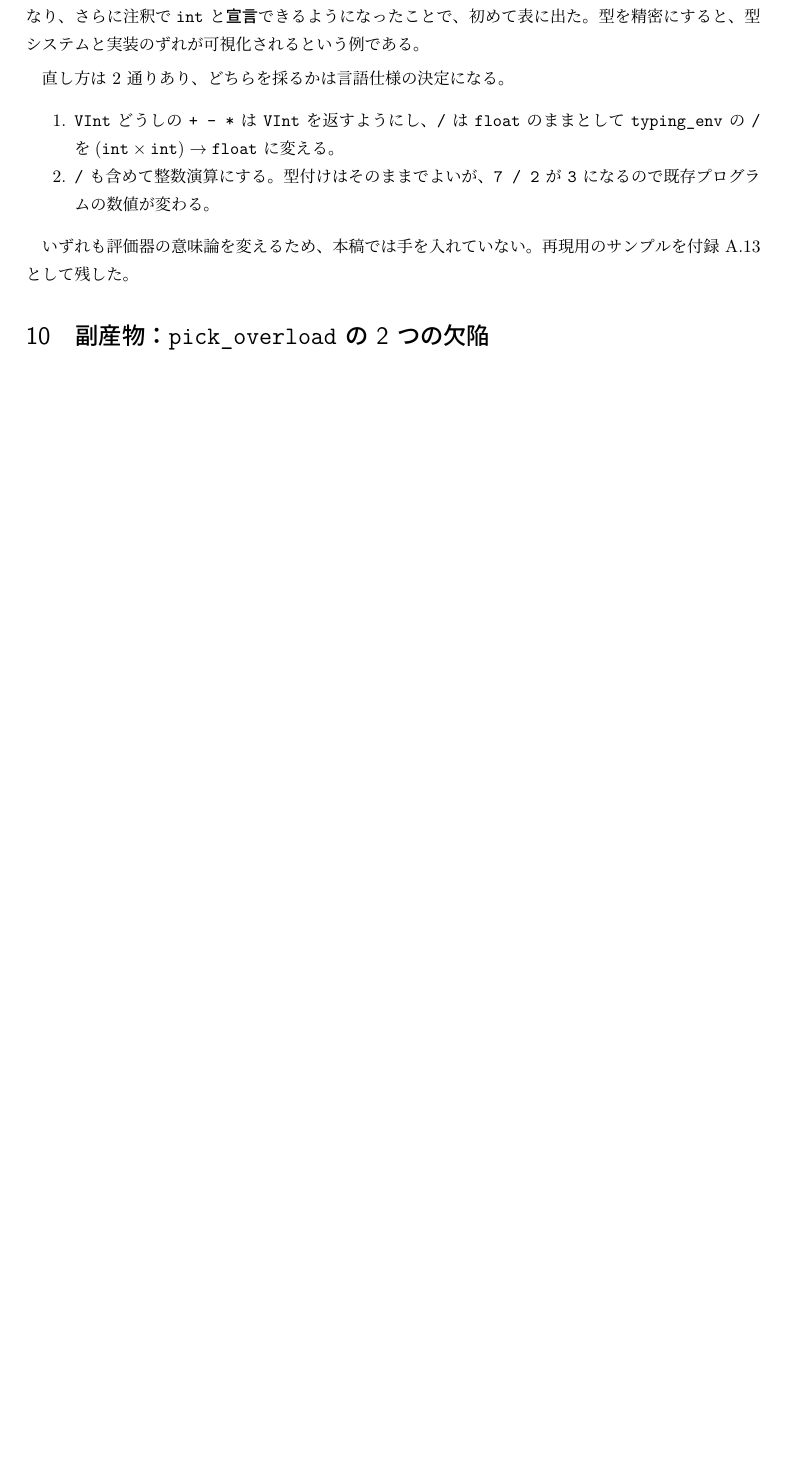
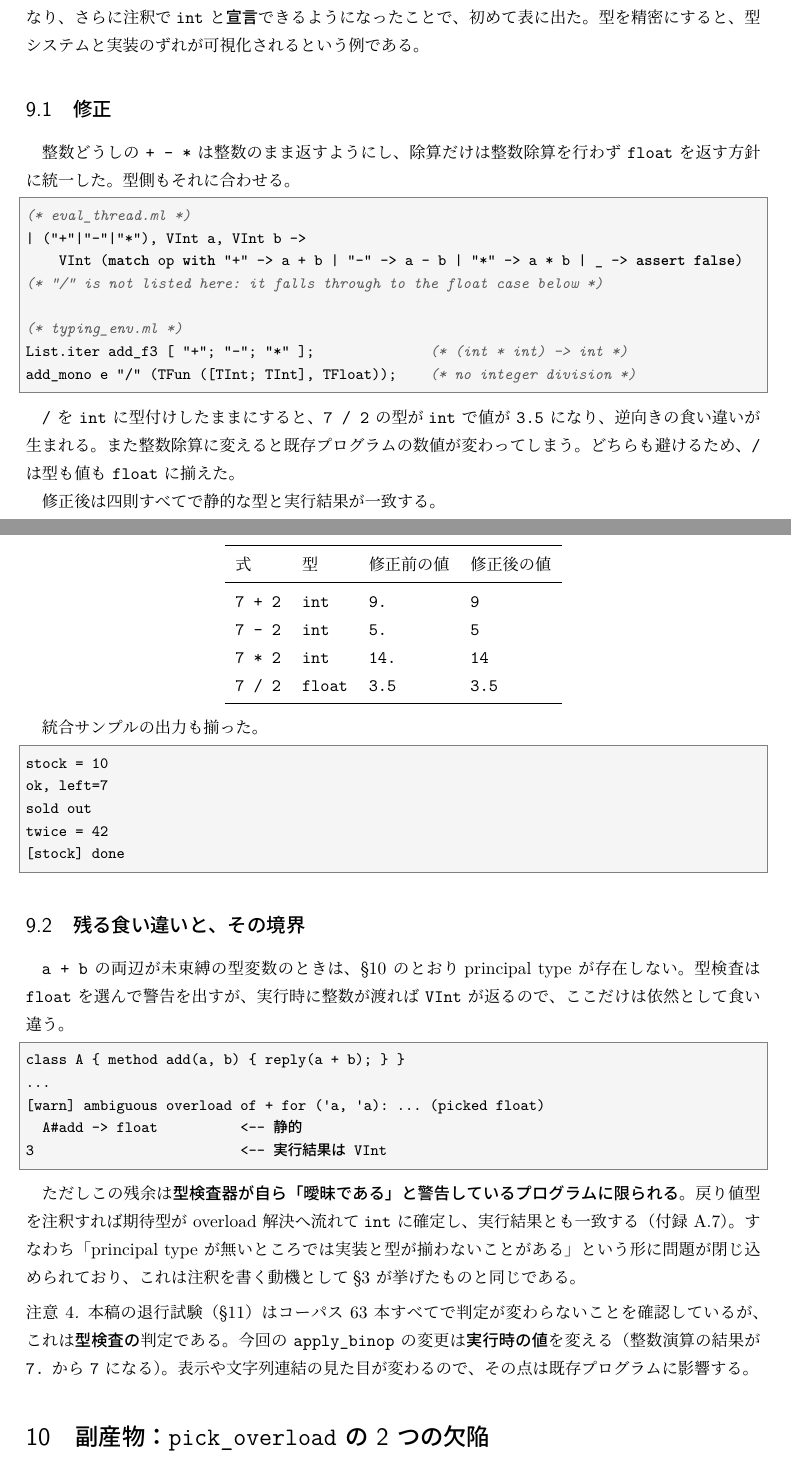
Before and after one commit to yaskodama/abclcp, a LaTeX document (docs/aipl_reply_inference_ja.tex): part of page 11 of 26 before the commit and two parts of pages 11 and 12 of 27 after it, the two joined at a grey line, cut so that both start at the same text, the shorter picture padded with empty space. The pictures show the PDF file docs/aipl_reply_inference_ja.pdf that the author committed with the source.

Commit message:
整数演算が float を返していた食い違いを (a) で直す
|- e : int なのに e ⇓ VFloat で preservation が破れていた問題を、
整数どうしの + - * は整数のまま返し、除算は型も値も float に揃える方針で
修正した。

- eval_thread.ml: ("+"|"-"|"*"), VInt a, VInt b -> VInt を追加。
  "/" はこのケースに載せず、下の Float 昇格ケースへ落とす
- typing_env.ml: add_f3 から "/" を外し、/ : (int * int) -> float を登録

/ を (int * int) -> int のままにすると 7 / 2 の型が int で値が 3.5 になり
逆向きの食い違いが生まれる。整数除算に変えると既存プログラムの数値が
変わる。どちらも避けて / は型も値も float に統一した。

修正後は四則すべてで静的な型と実行結果が一致する。

  7 + 2 : int    9.  -> 9
  7 - 2 : int    5.  -> 5
  7 * 2 : int    14. -> 14
  7 / 2 : float  3.5 -> 3.5

残る食い違いは a + b の両辺が未束縛の場合だけで、型検査は float を選び
実行時は VInt が返りうる。ただしこれは型検査器自身が ambiguous overload と
警告しているプログラムに限られ、戻り値型を注釈すれば期待型が overload 解決へ
流れて int に確定し実行結果と一致する。principal type が無いところに
問題が閉じ込められた形になった。

型検査の判定はコーパス 63本すべて直前コミットと同一。実行時の値は変わる
（整数演算の結果が 7. から 7 になる）ので、表示や文字列連結の見た目は
既存プログラムでも変化する。

実行確認: now_future.abcl は "now result = 3"（従来 3.）、
s11_service.abcl は "ok, left=7" / "twice = 42"（従来 7. / 42.）、
s13 は 3（従来 3.）。

s13_runtime_mismatch.abcl を回帰テストとして書き直し、レポート §9 を
「見つけて直した」に更新（27ページ）。

Co-Authored-By: Claude Opus 5 (1M context) <noreply@anthropic.com>

```diff
--- a/docs/aipl_reply_inference_ja.tex
+++ b/docs/aipl_reply_inference_ja.tex
@@ -74,7 +74,8 @@ AIPL（ABCL$^{c}$+）の型健全性・型安全性の検討の中で、「メ
 \texttt{apply\_binop} が整数どうしの演算でも \texttt{VFloat} を返しており、
 $\vdash e : \ty{int}$ なのに $e \Downarrow \ty{VFloat}$ となる
 preservation の破れが見つかった。型を精密にしたことで初めて観測できた
-ずれであり、直し方の選択肢とともに報告する。
+ずれであり、整数どうしの \texttt{+ - *} を整数のまま返すよう評価器を修正し、
+除算は型も値も \ty{float} に揃えた。
 副次的に、オーバーロード解決 \texttt{pick\_overload} に潜んでいた
 2 つの欠陥（失敗候補の単一化が巻き戻らない／候補の優先順位が登録順の逆）を
 発見し、これも修正した。
@@ -588,10 +587,9 @@ print(v);
     VFloat (match op with "+" -> a +. b | ...)
 \end{lstlisting}
 
-整数どうしであっても \texttt{VFloat} を返している。一方
-\texttt{typing\_env.ml} は \texttt{+ : (int * int) -> int} を持っている。
+一方 \texttt{typing\_env.ml} は \texttt{+ : (int * int) -> int} を持っている。
 すなわち $\vdash e : \ty{int}$ でありながら $e \Downarrow \ty{VFloat}$ で、
-\textbf{preservation が成り立っていない}。
+\textbf{preservation が成り立っていなかった}。
 
 \begin{remark}
 この食い違いは \texttt{+} の型付けが入った時点から存在していたもので、
@@ -603,18 +601,80 @@ $\rho$ を導入して戻り値に具体型が付くようになり、さらに
 型を精密にすると、型システムと実装のずれが可視化されるという例である。
 \end{remark}
 
-直し方は 2 通りあり、どちらを採るかは言語仕様の決定になる。
+\subsection{修正}
 
-\begin{enumerate}
-\item \texttt{VInt} どうしの \texttt{+ - *} は \texttt{VInt} を返すようにし、
-  \texttt{/} は \ty{float} のままとして \texttt{typing\_env} の \texttt{/} を
-  $(\ty{int} \times \ty{int}) \to \ty{float}$ に変える。
-\item \texttt{/} も含めて整数演算にする。型付けはそのままでよいが、
-  \texttt{7 / 2} が \texttt{3} になるので既存プログラムの数値が変わる。
-\end{enumerate}
+整数どうしの \texttt{+ - *} は整数のまま返すようにし、除算だけは
+整数除算を行わず \ty{float} を返す方針に統一した。型側もそれに合わせる。
 
-いずれも評価器の意味論を変えるため、本稿では手を入れていない。
-再現用のサンプルを付録 A.13 として残した。
+\begin{lstlisting}
+(* eval_thread.ml *)
+| ("+"|"-"|"*"), VInt a, VInt b ->
+    VInt (match op with "+" -> a + b | "-" -> a - b | "*" -> a * b | _ -> assert false)
+(* "/" is not listed here: it falls through to the float case below *)
+
+(* typing_env.ml *)
+List.iter add_f3 [ "+"; "-"; "*" ];              (* (int * int) -> int *)
+add_mono e "/" (TFun ([TInt; TInt], TFloat));    (* no integer division *)
+\end{lstlisting}
+
+\texttt{/} を \ty{int} に型付けしたままにすると、\texttt{7 / 2} の型が
+\ty{int} で値が \texttt{3.5} になり、逆向きの食い違いが生まれる。
+また整数除算に変えると既存プログラムの数値が変わってしまう。
+どちらも避けるため、\texttt{/} は型も値も \ty{float} に揃えた。
+
+修正後は四則すべてで静的な型と実行結果が一致する。
+
+\begin{center}
+\begin{tabular}{llll}
+\toprule
+式 & 型 & 修正前の値 & 修正後の値 \\
+\midrule
+\texttt{7 + 2} & \ty{int}   & \texttt{9.}   & \texttt{9} \\
+\texttt{7 - 2} & \ty{int}   & \texttt{5.}   & \texttt{5} \\
+\texttt{7 * 2} & \ty{int}   & \texttt{14.}  & \texttt{14} \\
+\texttt{7 / 2} & \ty{float} & \texttt{3.5}  & \texttt{3.5} \\
+\bottomrule
+\end{tabular}
+\end{center}
+
+統合サンプルの出力も揃った。
+
+\begin{lstlisting}[language={}]
+stock = 10
+ok, left=7
+sold out
+twice = 42
+[stock] done
+\end{lstlisting}
+
+\subsection{残る食い違いと、その境界}
+
+\texttt{a + b} の両辺が未束縛の型変数のときは、\S\ref{sec:overload} のとおり
+principal type が存在しない。型検査は \ty{float} を選んで警告を出すが、
+実行時に整数が渡れば \texttt{VInt} が返るので、ここだけは依然として食い違う。
+
+\begin{lstlisting}[language={}]
+class A { method add(a, b) { reply(a + b); } }
+...
+[warn] ambiguous overload of + for ('a, 'a): ... (picked float)
+  A#add -> float          <-- 静的
+3                         <-- 実行結果は VInt
+\end{lstlisting}
+
+ただしこの残余は\textbf{型検査器が自ら「曖昧である」と警告している
+プログラムに限られる}。戻り値型を注釈すれば期待型が overload 解決へ流れて
+\ty{int} に確定し、実行結果とも一致する（付録 A.7）。
+すなわち「principal type が無いところでは実装と型が揃わないことがある」
+という形に問題が閉じ込められており、これは注釈を書く動機として
+\S\ref{sec:limits} が挙げたものと同じである。
+
+\begin{remark}
+本稿の退行試験（\S\ref{sec:experiment}）はコーパス 63 本すべてで
+判定が変わらないことを確認しているが、これは\emph{型検査の}判定である。
+今回の \texttt{apply\_binop} の変更は\emph{実行時の値}を変える
+（整数演算の結果が \texttt{7.} から \texttt{7} になる）。
+表示や文字列連結の見た目が変わるので、その点は既存プログラムに影響する。
+\end{remark}
 
 \section{副産物：\texttt{pick\_overload} の 2 つの欠陥}
 \label{sec:overload}
@@ -748,3 +809,8 @@ x1 = cx - dx + x;   // cx, dx : float, x : method parameter
   これは実装の手抜きではなく、宣言なしには原理的に埋まらない。
   送信\emph{する}側は相手の本体を持たないので、対向ノードの
   インタフェース記述を読み込む仕組みが要る。
+\item \textbf{principal type が無い式では、型と実行結果が揃わないことがある}
+  （\S\ref{sec:runtime}）。\texttt{apply\_binop} の食い違いは修正したが、
+  両辺が未束縛の \texttt{a + b} は型検査が \ty{float} を選ぶ一方
+  実行時に \texttt{VInt} が返りうる。型検査器はこれを ambiguous と
+  警告しており、注釈を書けば解消する。
@@ -1118,3 +1185,4 @@ REPL（SDL に依存する）を起動せずに型検査だけを走らせるた
+  $(\ty{int} \times \ty{int}) \to \ty{float}$ に型付け。
 \item \texttt{abclc/web\_calc.abcl}, \texttt{src/web\_calc.abcl},
   \texttt{src/web\_calc1.abcl} --- 公開アクターに戻り値型注釈を付けて移行。
 \end{itemize}
```
Also changed, not shown: docs/aipl_reply_inference_ja.pdf, docs/aipl_reply_inference_ja.tex (26 more changed lines), 11 other files.
